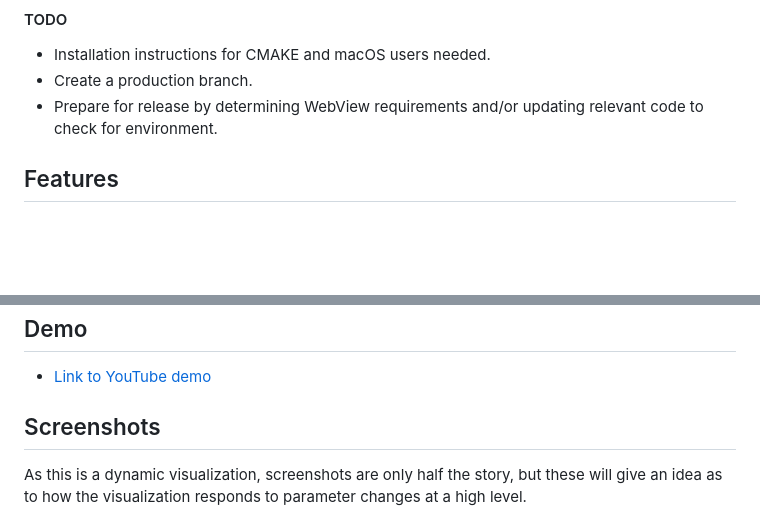
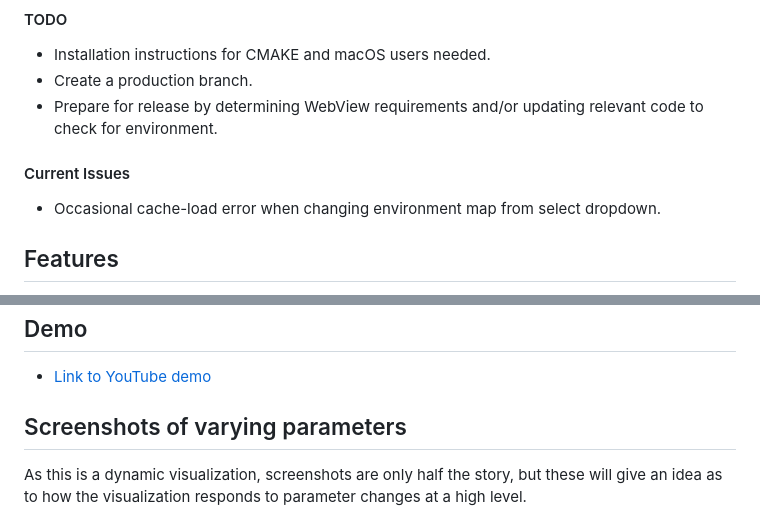
Before and after one commit to joe-mccann-dev/3DVerb, a Markdown page: README.md, 2 parts joined by grey strips. GitHub-like rendering; blank space fills up the shorter version.

Commit message:
Update README to use table for screenshots. Add a "current issues" section.

```diff
--- a/README.md
+++ b/README.md
@@ -78,6 +78,9 @@ JUCE Framework v8.0.8
 - Create a production branch.
 - Prepare for release by determining WebView requirements and/or updating relevant code to check for environment.
 
+#### Current Issues
+
+- Occasional cache-load error when changing environment map from select dropdown.
 
 ## Features
 - Three-dimensional visualization of JUCE reference reverb algorithm [Freeverb implementation](https://www.dsprelated.com/freebooks/pasp/Freeverb.html)
@@ -128,7 +131,7 @@ JUCE Framework v8.0.8
 
 - [Link to YouTube demo](https://youtu.be/eGZhZD_gz-U?si=G89zYqrec95ox9tF)
 
-## Screenshots
+## Screenshots of varying parameters
 
 As this is a dynamic visualization, screenshots are only half the story, but these will give an idea as to how the visualization
 responds to parameter changes at a high level.
```
Also changed, not shown: other parts of README.md (+9 -6 lines).
